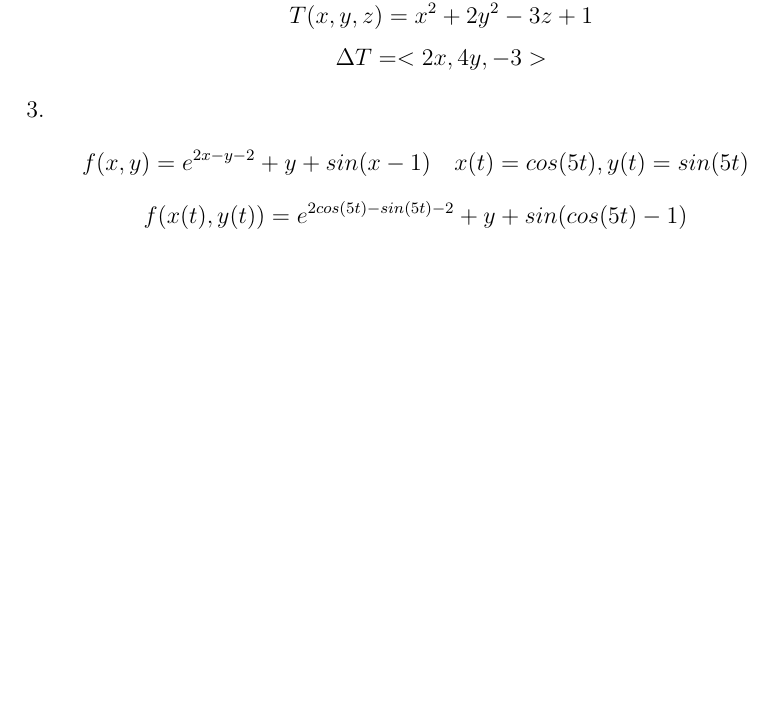
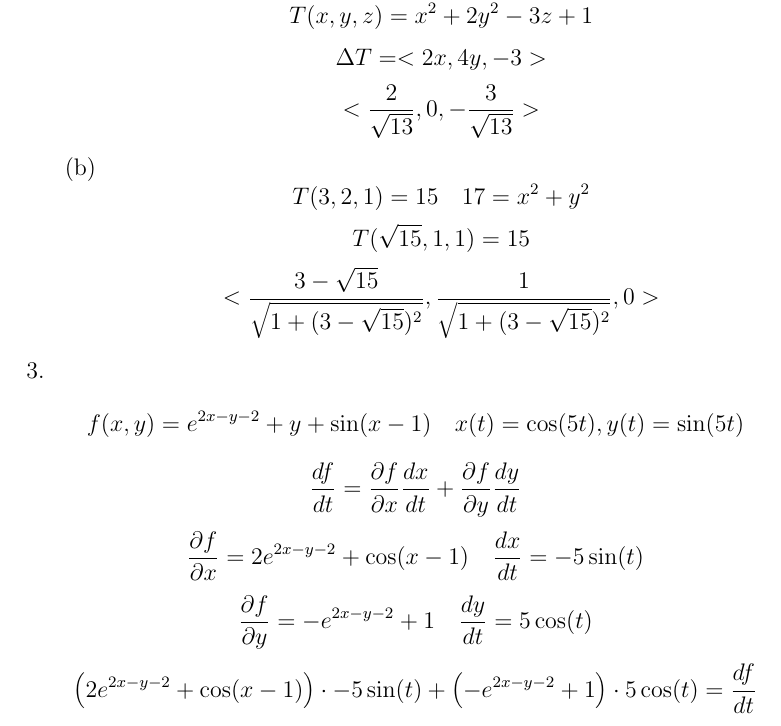
Before and after one commit to Programatic/MultivariableCalcTest2, a LaTeX document (MultiTest2.tex): part of the page before the commit and part of page 1 of 2 after it, cut so that both start at the same text, the shorter picture padded with empty space. Compiled offline with pdfLaTeX.

```diff
--- a/MultiTest2.tex
+++ b/MultiTest2.tex
@@ -14,11 +14,17 @@
 \item
 $$T(x, y, z) = x^2 +2y^2 - 3z + 1$$
 $$\Delta T  = <2x, 4y, -3>$$
-
+$$<\frac{2}{\sqrt{13}}, 0, -\frac{3}{\sqrt{13}}>$$
+\item $$T(3, 2, 1) = 15 \quad 17 = x^2 + y^2$$
+$$T(\sqrt{15},1, 1) = 15$$
+$$<\frac{3-\sqrt{15}}{\sqrt{1+(3-\sqrt{15})^2}}, \frac{1}{\sqrt{1+(3-\sqrt{15})^2}}, 0>$$
 \end{enumerate}
 
-\item $$f(x, y) = e^{2x-y-2}+y+sin(x-1) \quad x(t) = cos(5t), y(t) = sin(5t)$$
-$$f(x(t), y(t)) = e^{2cos(5t)-sin(5t)-2}+y+sin(cos(5t)-1)$$
+\item $$f(x, y) = e^{2x-y-2}+y+\sin(x-1) \quad x(t) = \cos (5t), y(t) = \sin (5t)$$
+$$\frac{df}{dt} = \frac{\partial f}{\partial x} \frac{dx}{dt} + \frac{\partial f}{\partial y} \frac{dy}{dt}$$
+$$\frac{\partial f}{\partial x} = 2e^{2x-y-2}+\cos(x-1) \quad \frac{dx}{dt} = -5\sin(t)$$
+$$\frac{\partial f}{\partial y} = -e^{2x-y-2}+1 \quad \frac{dy}{dt} = 5\cos(t)$$
+$$\left(2e^{2x-y-2}+\cos(x-1)\right)\cdot-5\sin(t) + \left(-e^{2x-y-2}+1\right)\cdot5\cos(t) = \frac{df}{dt}$$
 
 \item $$f(x, y) = xy + x + 2y \quad g(x, y) = xy - 4$$
 $$\Delta f = <y+1,x+2> \quad \Delta g = <y, x>$$
```
Also changed, not shown: MultiTest2.pdf, 2 other files.
